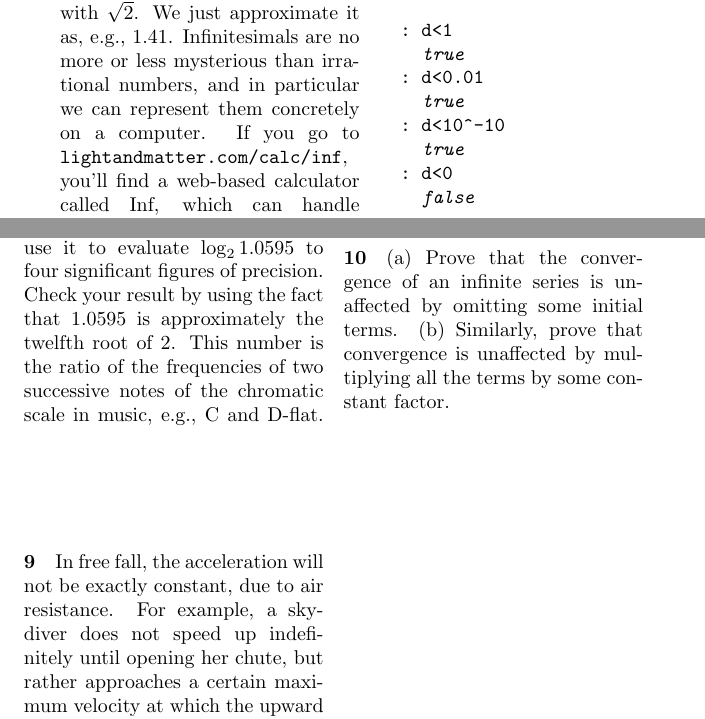
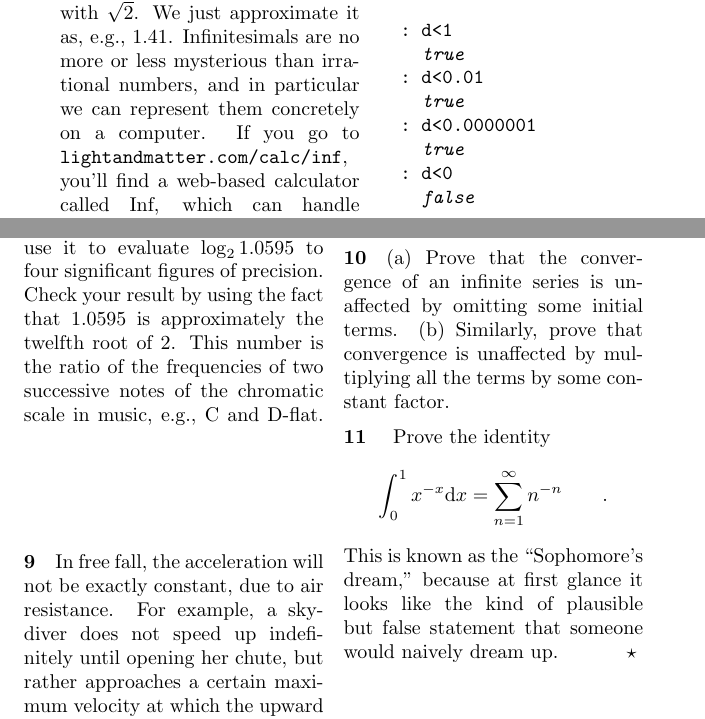
Before and after one commit to btonks/calculus, a LaTeX thesis (calc.tex, which reads ch02/ch02.tex, ch06/ch06.tex): two parts of pages 27 and 102 of 171, joined at a grey line, cut so that both start at the same text. Compiled offline with pdfLaTeX.

Commit message:
Sophomore's dream hw

```diff
--- a/ch02/ch02.tex
+++ b/ch02/ch02.tex
@@ -100,7 +100,7 @@ know anything about algebra. One way to see this is to use Inf to compare \verb@
   \oo{true}
   \ii : d<0.01
   \oo{true}
-  \ii : d<10^-10
+  \ii : d<0.0000001
   \oo{true}
   \ii : d<0
   \oo{false}
--- a/ch06/ch06.tex
+++ b/ch06/ch06.tex
@@ -437,5 +437,14 @@ some initial terms. (b) Similarly, prove that convergence is unaffected by
 multiplying all the terms by some constant factor.
 \end{hw}
 
+\begin{hw}[2]
+Prove the identity
+\begin{equation*}
+  \int_0^1 x^{-x} \der x = \sum_{n=1}^\infty n^{-n} \qquad .
+\end{equation*}
+This is known as the ``Sophomore's dream,'' because at first glance it looks like the
+kind of plausible but false statement that someone would naively dream up.\index{Sophomore's dream}
+\end{hw}
+
 
 \end{hwsection}
```
